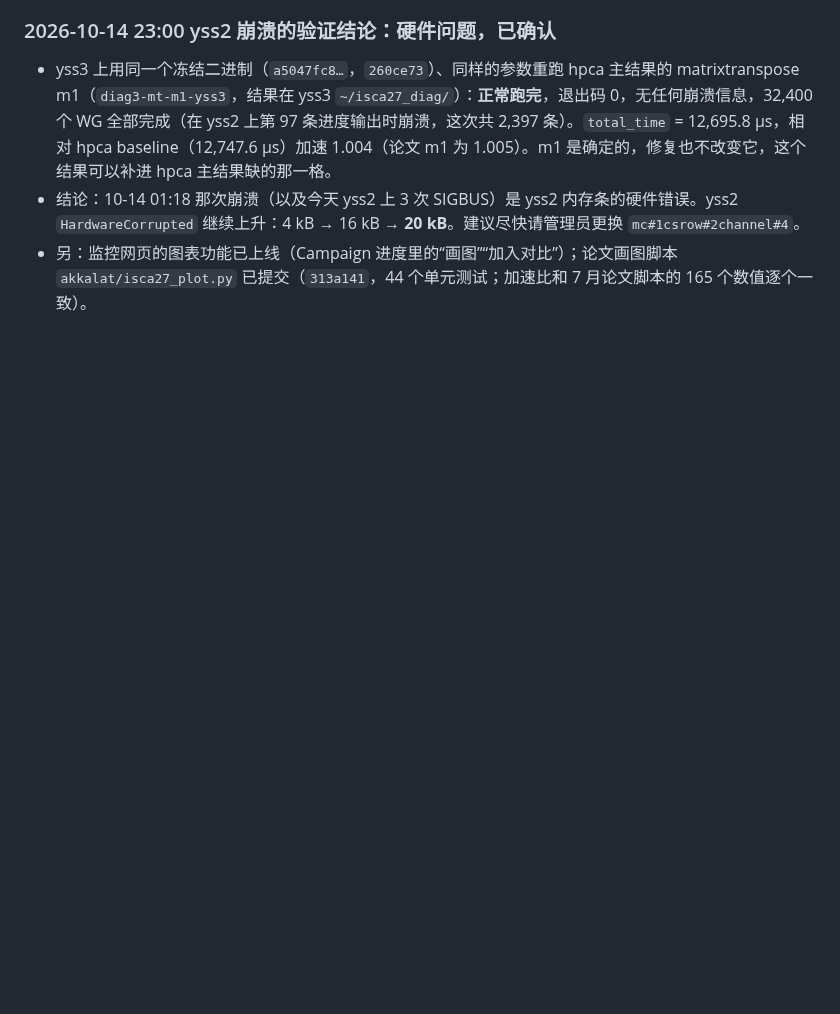
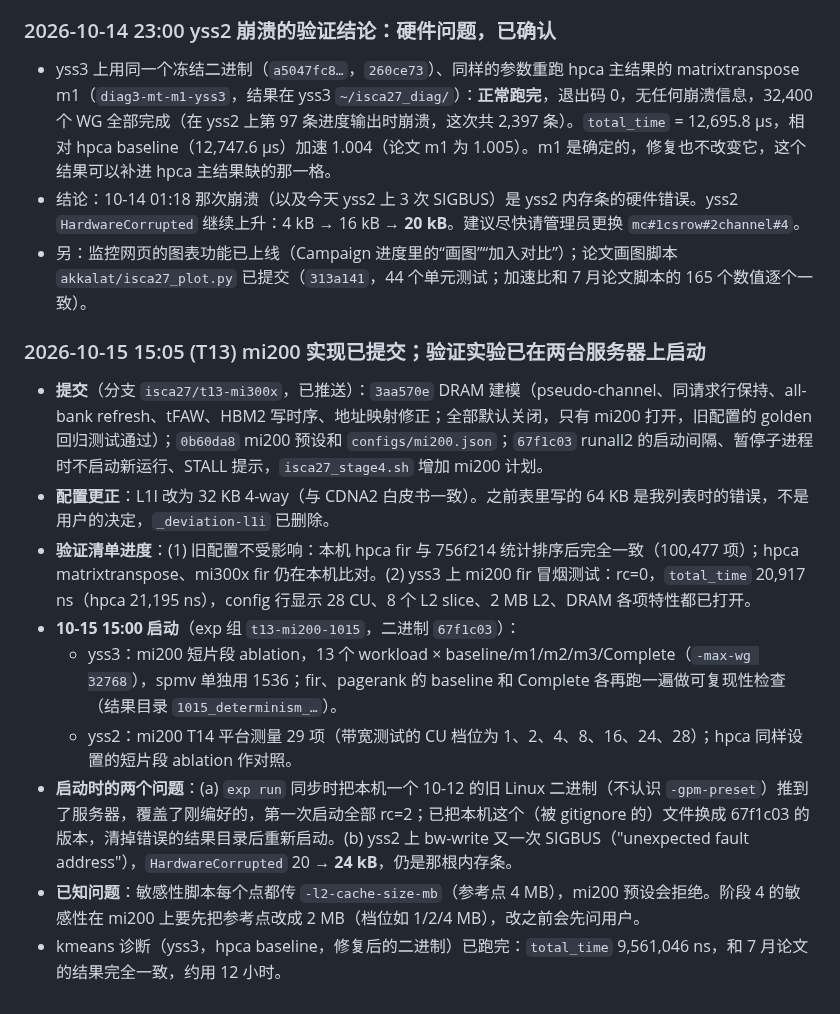
Before and after one commit to DX990307/WSC_datapath, a Markdown page: STATUS.md, the part around the change. Rendered like a GitHub page; blank space fills up the shorter version.

Commit message:
STATUS: mi200 commits, validation runs launched (10-15)
Co-Authored-By: Claude Opus 5.5 <noreply@anthropic.com>

```diff
--- a/STATUS.md
+++ b/STATUS.md
@@ -674,3 +674,15 @@
 - yss3 上用同一个冻结二进制（`a5047fc8…`，`260ce73`）、同样的参数重跑 hpca 主结果的 matrixtranspose m1（`diag3-mt-m1-yss3`，结果在 yss3 `~/isca27_diag/`）：**正常跑完**，退出码 0，无任何崩溃信息，32,400 个 WG 全部完成（在 yss2 上第 97 条进度输出时崩溃，这次共 2,397 条）。`total_time` = 12,695.8 µs，相对 hpca baseline（12,747.6 µs）加速 1.004（论文 m1 为 1.005）。m1 是确定的，修复也不改变它，这个结果可以补进 hpca 主结果缺的那一格。
 - 结论：10-14 01:18 那次崩溃（以及今天 yss2 上 3 次 SIGBUS）是 yss2 内存条的硬件错误。yss2 `HardwareCorrupted` 继续上升：4 kB → 16 kB → **20 kB**。建议尽快请管理员更换 `mc#1csrow#2channel#4`。
 - 另：监控网页的图表功能已上线（Campaign 进度里的“画图”“加入对比”）；论文画图脚本 `akkalat/isca27_plot.py` 已提交（`313a141`，44 个单元测试；加速比和 7 月论文脚本的 165 个数值逐个一致）。
+
+### 2026-10-15 15:05 (T13) mi200 实现已提交；验证实验已在两台服务器上启动
+
+- **提交**（分支 `isca27/t13-mi300x`，已推送）：`3aa570e` DRAM 建模（pseudo-channel、同请求行保持、all-bank refresh、tFAW、HBM2 写时序、地址映射修正；全部默认关闭，只有 mi200 打开，旧配置的 golden 回归测试通过）；`0b60da8` mi200 预设和 `configs/mi200.json`；`67f1c03` runall2 的启动间隔、暂停子进程时不启动新运行、STALL 提示，`isca27_stage4.sh` 增加 mi200 计划。
+- **配置更正**：L1I 改为 32 KB 4-way（与 CDNA2 白皮书一致）。之前表里写的 64 KB 是我列表时的错误，不是用户的决定，`_deviation-l1i` 已删除。
+- **验证清单进度**：(1) 旧配置不受影响：本机 hpca fir 与 756f214 统计排序后完全一致（100,477 项）；hpca matrixtranspose、mi300x fir 仍在本机比对。(2) yss3 上 mi200 fir 冒烟测试：rc=0，`total_time` 20,917 ns（hpca 21,195 ns），config 行显示 28 CU、8 个 L2 slice、2 MB L2、DRAM 各项特性都已打开。
+- **10-15 15:00 启动**（exp 组 `t13-mi200-1015`，二进制 `67f1c03`）：
+  - yss3：mi200 短片段 ablation，13 个 workload × baseline/m1/m2/m3/Complete（`-max-wg 32768`），spmv 单独用 1536；fir、pagerank 的 baseline 和 Complete 各再跑一遍做可复现性检查（结果目录 `1015_determinism_…`）。
+  - yss2：mi200 T14 平台测量 29 项（带宽测试的 CU 档位为 1、2、4、8、16、24、28）；hpca 同样设置的短片段 ablation 作对照。
+- **启动时的两个问题**：(a) `exp run` 同步时把本机一个 10-12 的旧 Linux 二进制（不认识 `-gpm-preset`）推到了服务器，覆盖了刚编好的，第一次启动全部 rc=2；已把本机这个（被 gitignore 的）文件换成 67f1c03 的版本，清掉错误的结果目录后重新启动。(b) yss2 上 bw-write 又一次 SIGBUS（"unexpected fault address"），`HardwareCorrupted` 20 → **24 kB**，仍是那根内存条。
+- **已知问题**：敏感性脚本每个点都传 `-l2-cache-size-mb`（参考点 4 MB），mi200 预设会拒绝。阶段 4 的敏感性在 mi200 上要先把参考点改成 2 MB（档位如 1/2/4 MB），改之前会先问用户。
+- kmeans 诊断（yss3，hpca baseline，修复后的二进制）已跑完：`total_time` 9,561,046 ns，和 7 月论文的结果完全一致，约用 12 小时。
```
